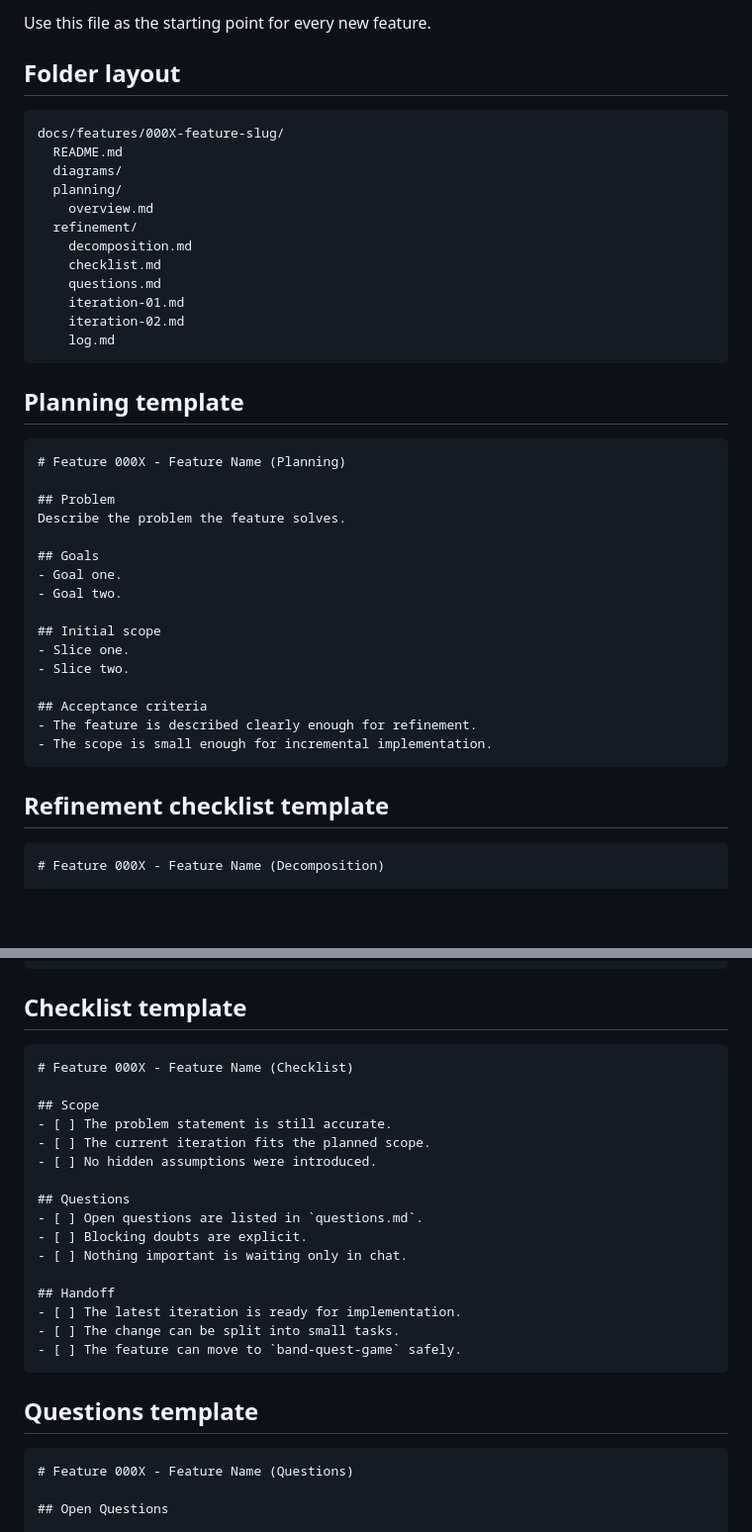
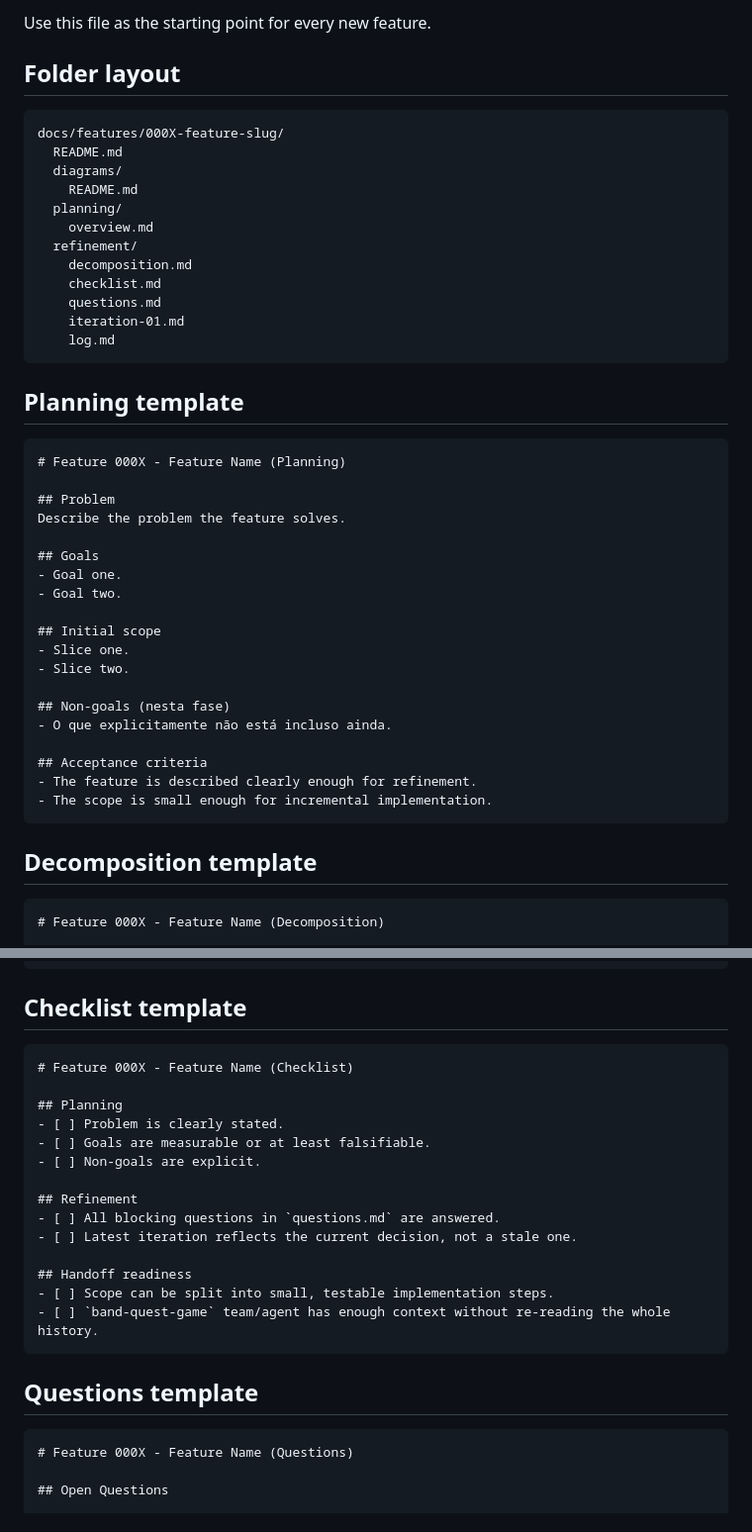
Before and after one commit to eprahoje/band-quest-docs, a Markdown page: docs/templates/feature-template.md, 2 parts joined by grey strips. Shown at 99% size. Drawn GitHub-style; blank space fills up the shorter version.

````diff
--- a/docs/templates/feature-template.md
+++ b/docs/templates/feature-template.md
@@ -4,10 +4,11 @@ Use this file as the starting point for every new feature.
 
 ## Folder layout
 
-```text
+```
 docs/features/000X-feature-slug/
   README.md
   diagrams/
+    README.md
   planning/
     overview.md
   refinement/
@@ -15,13 +16,12 @@ docs/features/000X-feature-slug/
     checklist.md
     questions.md
     iteration-01.md
-    iteration-02.md
     log.md
 ```
 
 ## Planning template
 
-```md
+```
 # Feature 000X - Feature Name (Planning)
 
 ## Problem
@@ -35,14 +35,17 @@ Describe the problem the feature solves.
 - Slice one.
 - Slice two.
 
+## Non-goals (nesta fase)
+- O que explicitamente não está incluso ainda.
+
 ## Acceptance criteria
 - The feature is described clearly enough for refinement.
 - The scope is small enough for incremental implementation.
 ```
 
-## Refinement checklist template
+## Decomposition template
 
-```md
+```
 # Feature 000X - Feature Name (Decomposition)
 
 ## Epic breakdown
@@ -63,28 +66,26 @@ Describe the problem the feature solves.
 
 ## Checklist template
 
-```md
+```
 # Feature 000X - Feature Name (Checklist)
 
-## Scope
-- [ ] The problem statement is still accurate.
-- [ ] The current iteration fits the planned scope.
-- [ ] No hidden assumptions were introduced.
+## Planning
+- [ ] Problem is clearly stated.
+- [ ] Goals are measurable or at least falsifiable.
+- [ ] Non-goals are explicit.
 
-## Questions
-- [ ] Open questions are listed in `questions.md`.
-- [ ] Blocking doubts are explicit.
-- [ ] Nothing important is waiting only in chat.
+## Refinement
+- [ ] All blocking questions in `questions.md` are answered.
+- [ ] Latest iteration reflects the current decision, not a stale one.
 
-## Handoff
-- [ ] The latest iteration is ready for implementation.
-- [ ] The change can be split into small tasks.
-- [ ] The feature can move to `band-quest-game` safely.
+## Handoff readiness
+- [ ] Scope can be split into small, testable implementation steps.
+- [ ] `band-quest-game` team/agent has enough context without re-reading the whole history.
 ```
 
 ## Questions template
 
-```md
+```
 # Feature 000X - Feature Name (Questions)
 
 ## Open Questions
````
Also changed, not shown: other parts of docs/templates/feature-template.md (+17 -52 lines).
